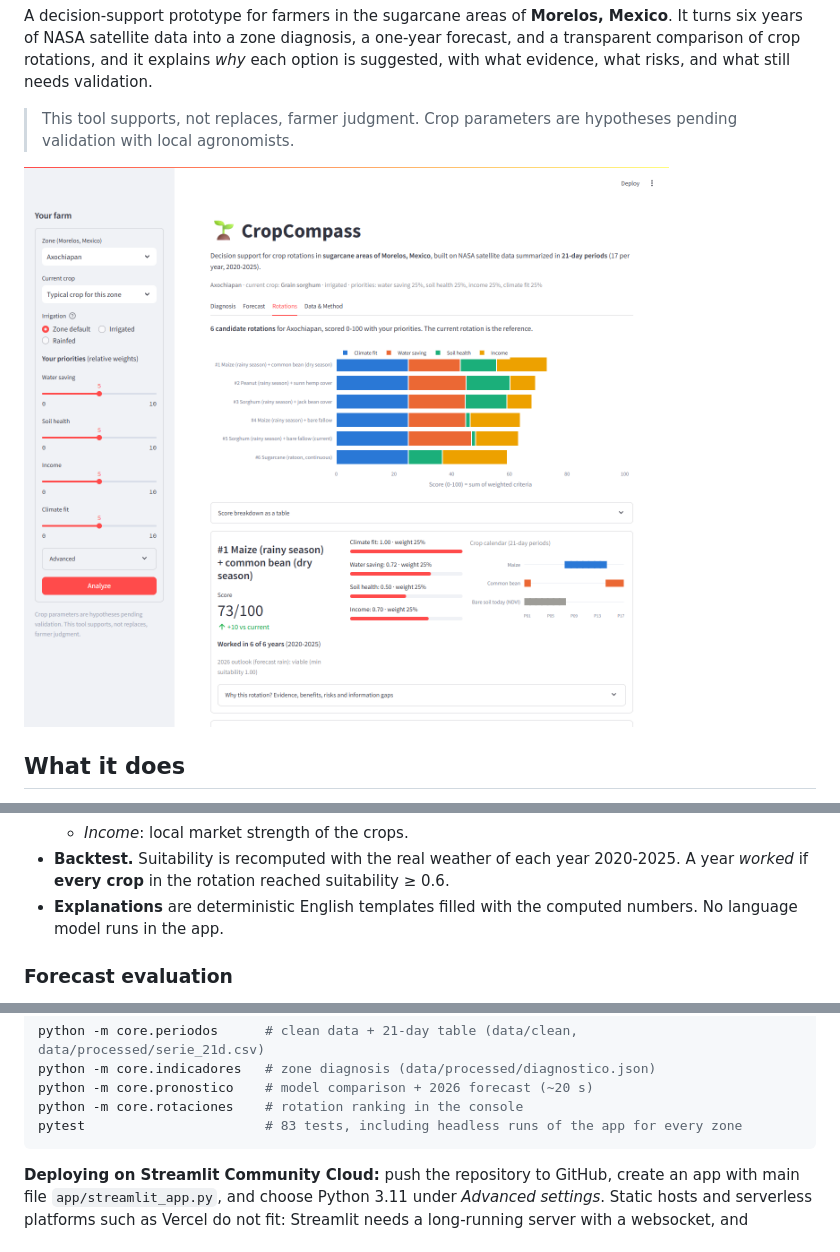
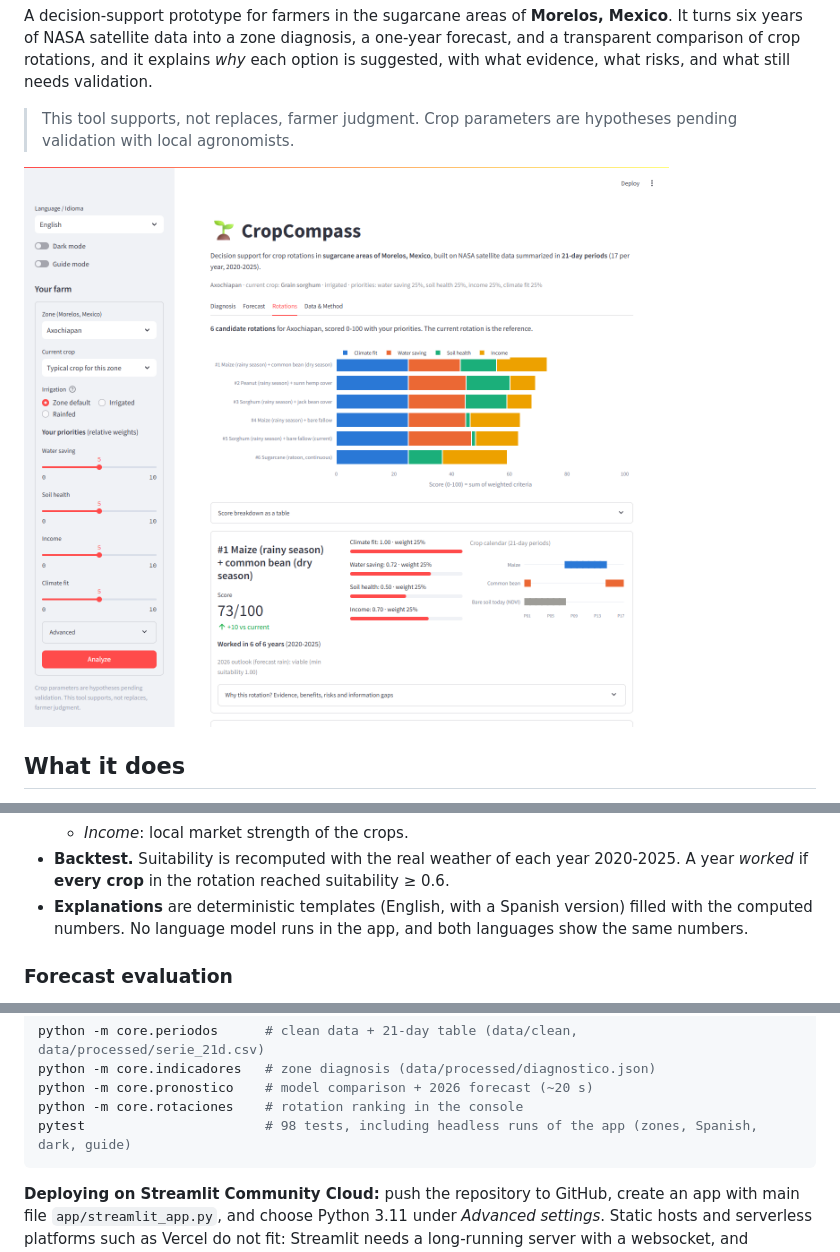
Before and after one commit to vesseldot/cropcompass, a Markdown page: README.md, 3 parts joined by grey strips. GitHub-like rendering; pictures changed too: docs/screenshot_rotations.png.

````diff
--- a/README.md
+++ b/README.md
@@ -69,7 +77,8 @@ MODIS MOD13Q1 NDVI (16-day composites) ─────┼─► 21-day integrate
   - *Income*: local market strength of the crops.
 - **Backtest.** Suitability is recomputed with the real weather of each year 2020-2025. A year *worked* if **every
   crop** in the rotation reached suitability ≥ 0.6.
-- **Explanations** are deterministic English templates filled with the computed numbers. No language model runs in the app.
+- **Explanations** are deterministic templates (English, with a Spanish version) filled with the computed numbers.
+  No language model runs in the app, and both languages show the same numbers.
 
 ### Forecast evaluation
 
@@ -134,7 +143,7 @@ python -m core.periodos      # clean data + 21-day table (data/clean, data/proce
 python -m core.indicadores   # zone diagnosis (data/processed/diagnostico.json)
 python -m core.pronostico    # model comparison + 2026 forecast (~20 s)
 python -m core.rotaciones    # rotation ranking in the console
-pytest                       # 83 tests, including headless runs of the app for every zone
+pytest                       # 98 tests, including headless runs of the app (zones, Spanish, dark, guide)
 ```
 
 **Deploying on Streamlit Community Cloud:** push the repository to GitHub, create an app with main file
````
Also changed, not shown: other parts of README.md (+10 -0 lines), CLAUDE.md (+2 -0 lines), docs/screenshot_dark_spanish_guide.png (added), docs/screenshot_diagnosis.png, docs/screenshot_explanation.png, docs/screenshot_forecast.png, 9 other files.
